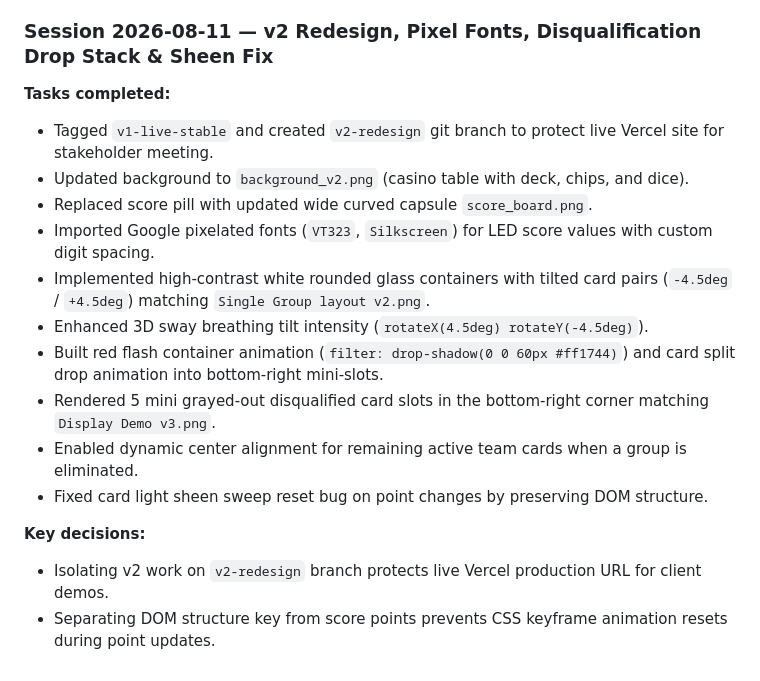
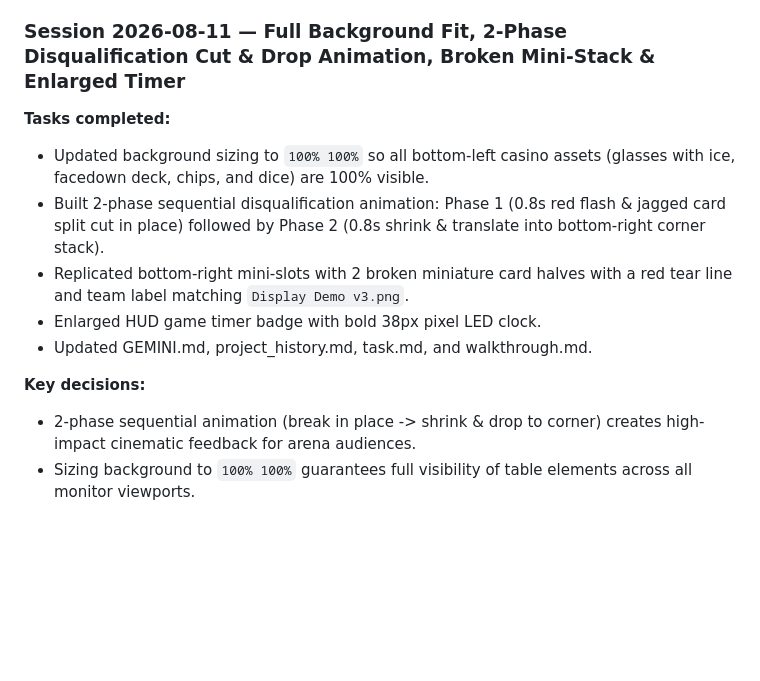
Before and after one commit to JimiR3d/the-hustle, a Markdown page: project_history.md, the part around the change. GitHub-like rendering; blank space fills up the shorter version.

Commit message:
Update docs with full background 100% 100% fit, 2-phase disqualification cut & drop animation, and broken mini-stack

```diff
--- a/project_history.md
+++ b/project_history.md
@@ -51,19 +51,14 @@
 - Moved player card assets to `public/assets/` for static Vercel production bundle serving.
 - Completed end-to-end live browser testing on `https://the-hustle-eight.vercel.app` and `https://the-hustle-eight.vercel.app/admin`.
 
-### Session 2026-08-11 — v2 Redesign, Pixel Fonts, Disqualification Drop Stack & Sheen Fix
+### Session 2026-08-11 — Full Background Fit, 2-Phase Disqualification Cut & Drop Animation, Broken Mini-Stack & Enlarged Timer
 **Tasks completed:**
-- Tagged `v1-live-stable` and created `v2-redesign` git branch to protect live Vercel site for stakeholder meeting.
-- Updated background to `background_v2.png` (casino table with deck, chips, and dice).
-- Replaced score pill with updated wide curved capsule `score_board.png`.
-- Imported Google pixelated fonts (`VT323`, `Silkscreen`) for LED score values with custom digit spacing.
-- Implemented high-contrast white rounded glass containers with tilted card pairs (`-4.5deg` / `+4.5deg`) matching `Single Group layout v2.png`.
-- Enhanced 3D sway breathing tilt intensity (`rotateX(4.5deg) rotateY(-4.5deg)`).
-- Built red flash container animation (`filter: drop-shadow(0 0 60px #ff1744)`) and card split drop animation into bottom-right mini-slots.
-- Rendered 5 mini grayed-out disqualified card slots in the bottom-right corner matching `Display Demo v3.png`.
-- Enabled dynamic center alignment for remaining active team cards when a group is eliminated.
-- Fixed card light sheen sweep reset bug on point changes by preserving DOM structure.
+- Updated background sizing to `100% 100%` so all bottom-left casino assets (glasses with ice, facedown deck, chips, and dice) are 100% visible.
+- Built 2-phase sequential disqualification animation: Phase 1 (0.8s red flash & jagged card split cut in place) followed by Phase 2 (0.8s shrink & translate into bottom-right corner stack).
+- Replicated bottom-right mini-slots with 2 broken miniature card halves with a red tear line and team label matching `Display Demo v3.png`.
+- Enlarged HUD game timer badge with bold 38px pixel LED clock.
+- Updated GEMINI.md, project_history.md, task.md, and walkthrough.md.
 
 **Key decisions:**
-- Isolating v2 work on `v2-redesign` branch protects live Vercel production URL for client demos.
-- Separating DOM structure key from score points prevents CSS keyframe animation resets during point updates.
+- 2-phase sequential animation (break in place -> shrink & drop to corner) creates high-impact cinematic feedback for arena audiences.
+- Sizing background to `100% 100%` guarantees full visibility of table elements across all monitor viewports.
```
Also changed, not shown: GEMINI.md (+7 -6 lines).
